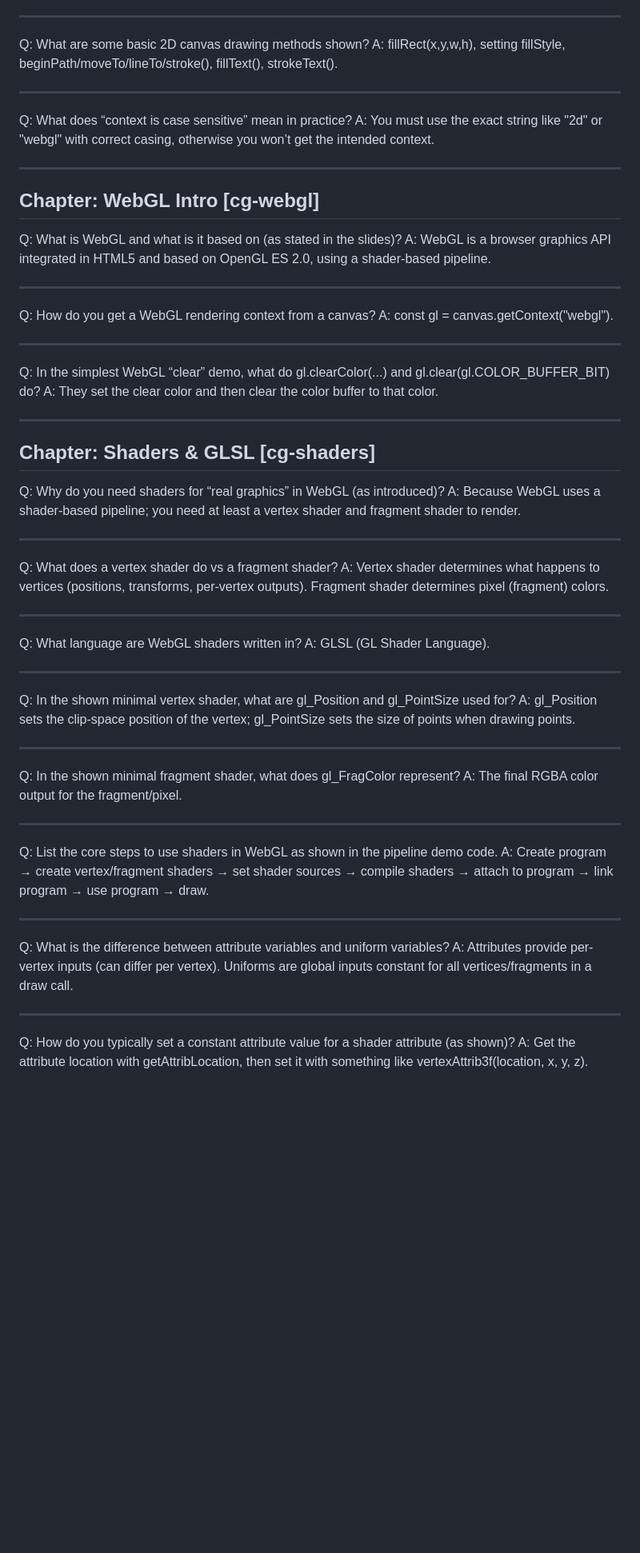
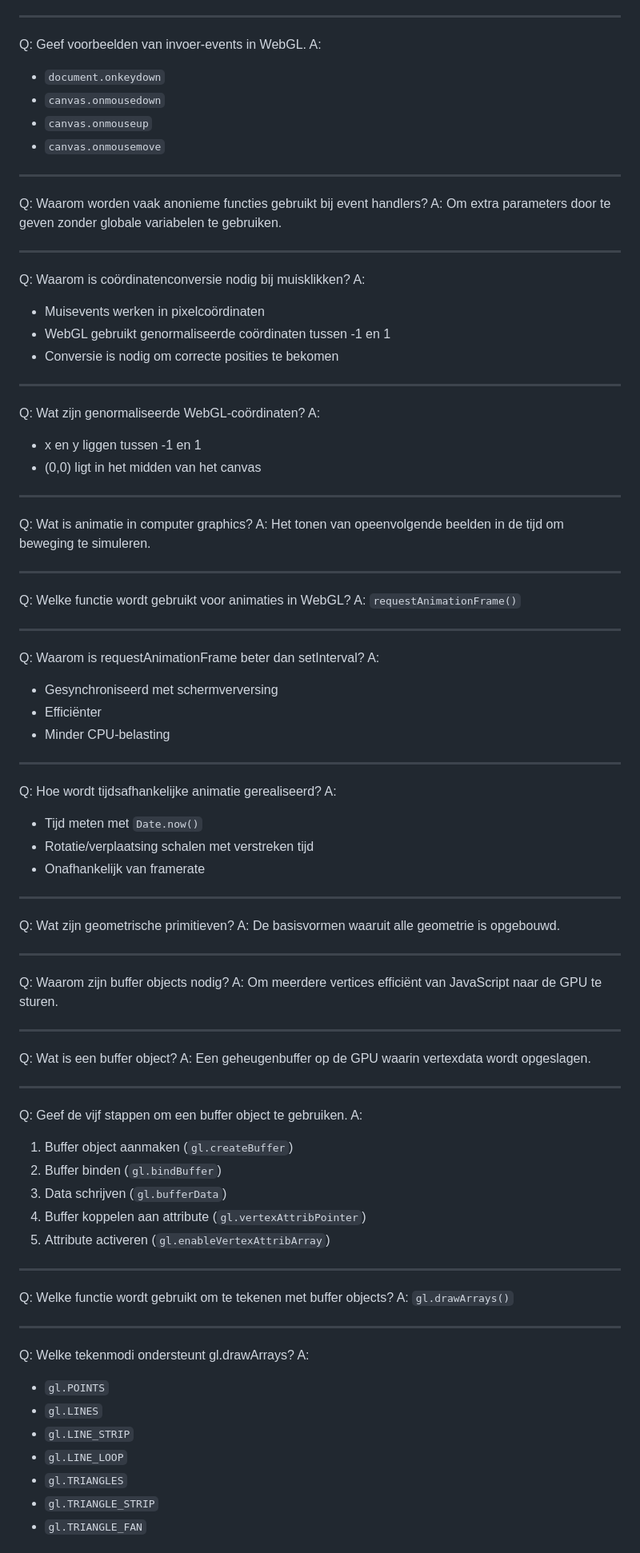
Before and after one commit to driesnuttin25/github_website_test, a Markdown page: chapters.md, the part around one of its changes. Shown at 80% size. Drawn GitHub-style; blank space fills up the shorter version.

```diff
--- a/chapters.md
+++ b/chapters.md
@@ -95,58 +151,84 @@ A: Get the element by id, then call getContext("2d"), e.g. const ctx = canvas.ge
 
 ---
-Q: What are some basic 2D canvas drawing methods shown?
-A: fillRect(x,y,w,h), setting fillStyle, beginPath/moveTo/lineTo/stroke(), fillText(), strokeText().
+Q: Geef voorbeelden van invoer-events in WebGL.
+A:
+- `document.onkeydown`
+- `canvas.onmousedown`
+- `canvas.onmouseup`
+- `canvas.onmousemove`
 
 ---
-Q: What does “context is case sensitive” mean in practice?
-A: You must use the exact string like "2d" or "webgl" with correct casing, otherwise you won’t get the intended context.
+Q: Waarom worden vaak anonieme functies gebruikt bij event handlers?
+A: Om extra parameters door te geven zonder globale variabelen te gebruiken.
 
 ---
-
-## Chapter: WebGL Intro [cg-webgl]
-
-Q: What is WebGL and what is it based on (as stated in the slides)?
-A: WebGL is a browser graphics API integrated in HTML5 and based on OpenGL ES 2.0, using a shader-based pipeline.
+Q: Waarom is coördinatenconversie nodig bij muisklikken?
+A:
+- Muisevents werken in pixelcoördinaten
+- WebGL gebruikt genormaliseerde coördinaten tussen -1 en 1
+- Conversie is nodig om correcte posities te bekomen
 
 ---
-Q: How do you get a WebGL rendering context from a canvas?
-A: const gl = canvas.getContext("webgl").
+Q: Wat zijn genormaliseerde WebGL-coördinaten?
+A:
+- x en y liggen tussen -1 en 1
+- (0,0) ligt in het midden van het canvas
 
 ---
-Q: In the simplest WebGL “clear” demo, what do gl.clearColor(...) and gl.clear(gl.COLOR_BUFFER_BIT) do?
-A: They set the clear color and then clear the color buffer to that color.
+Q: Wat is animatie in computer graphics?
+A: Het tonen van opeenvolgende beelden in de tijd om beweging te simuleren.
 
 ---
-
-## Chapter: Shaders & GLSL [cg-shaders]
-
-Q: Why do you need shaders for “real graphics” in WebGL (as introduced)?
-A: Because WebGL uses a shader-based pipeline; you need at least a vertex shader and fragment shader to render.
+Q: Welke functie wordt gebruikt voor animaties in WebGL?
+A: `requestAnimationFrame()`
 
 ---
-Q: What does a vertex shader do vs a fragment shader?
-A: Vertex shader determines what happens to vertices (positions, transforms, per-vertex outputs). Fragment shader determines pixel (fragment) colors.
+Q: Waarom is requestAnimationFrame beter dan setInterval?
+A:
+- Gesynchroniseerd met schermverversing
+- Efficiënter
+- Minder CPU-belasting
 
 ---
-Q: What language are WebGL shaders written in?
-A: GLSL (GL Shader Language).
+Q: Hoe wordt tijdsafhankelijke animatie gerealiseerd?
+A:
+- Tijd meten met `Date.now()`
+- Rotatie/verplaatsing schalen met verstreken tijd
+- Onafhankelijk van framerate
 
 ---
-Q: In the shown minimal vertex shader, what are gl_Position and gl_PointSize used for?
-A: gl_Position sets the clip-space position of the vertex; gl_PointSize sets the size of points when drawing points.
+Q: Wat zijn geometrische primitieven?
+A: De basisvormen waaruit alle geometrie is opgebouwd.
 
 ---
-Q: In the shown minimal fragment shader, what does gl_FragColor represent?
-A: The final RGBA color output for the fragment/pixel.
+Q: Waarom zijn buffer objects nodig?
+A: Om meerdere vertices efficiënt van JavaScript naar de GPU te sturen.
 
 ---
-Q: List the core steps to use shaders in WebGL as shown in the pipeline demo code.
-A: Create program → create vertex/fragment shaders → set shader sources → compile shaders → attach to program → link program → use program → draw.
+Q: Wat is een buffer object?
+A: Een geheugenbuffer op de GPU waarin vertexdata wordt opgeslagen.
 
 ---
-Q: What is the difference between attribute variables and uniform variables?
-A: Attributes provide per-vertex inputs (can differ per vertex). Uniforms are global inputs constant for all vertices/fragments in a draw call.
+Q: Geef de vijf stappen om een buffer object te gebruiken.
+A:
+1. Buffer object aanmaken (`gl.createBuffer`)
+2. Buffer binden (`gl.bindBuffer`)
+3. Data schrijven (`gl.bufferData`)
+4. Buffer koppelen aan attribute (`gl.vertexAttribPointer`)
+5. Attribute activeren (`gl.enableVertexAttribArray`)
 
 ---
-Q: How do you typically set a constant attribute value for a shader attribute (as shown)?
-A: Get the attribute location with getAttribLocation, then set it with something like vertexAttrib3f(location, x, y, z).
+Q: Welke functie wordt gebruikt om te tekenen met buffer objects?
+A: `gl.drawArrays()`
+
+---
+Q: Welke tekenmodi ondersteunt gl.drawArrays?
+A:
+- `gl.POINTS`
+- `gl.LINES`
+- `gl.LINE_STRIP`
+- `gl.LINE_LOOP`
+- `gl.TRIANGLES`
+- `gl.TRIANGLE_STRIP`
+- `gl.TRIANGLE_FAN`
+
```
Also changed, not shown: other parts of chapters.md (+113 -52 lines).
